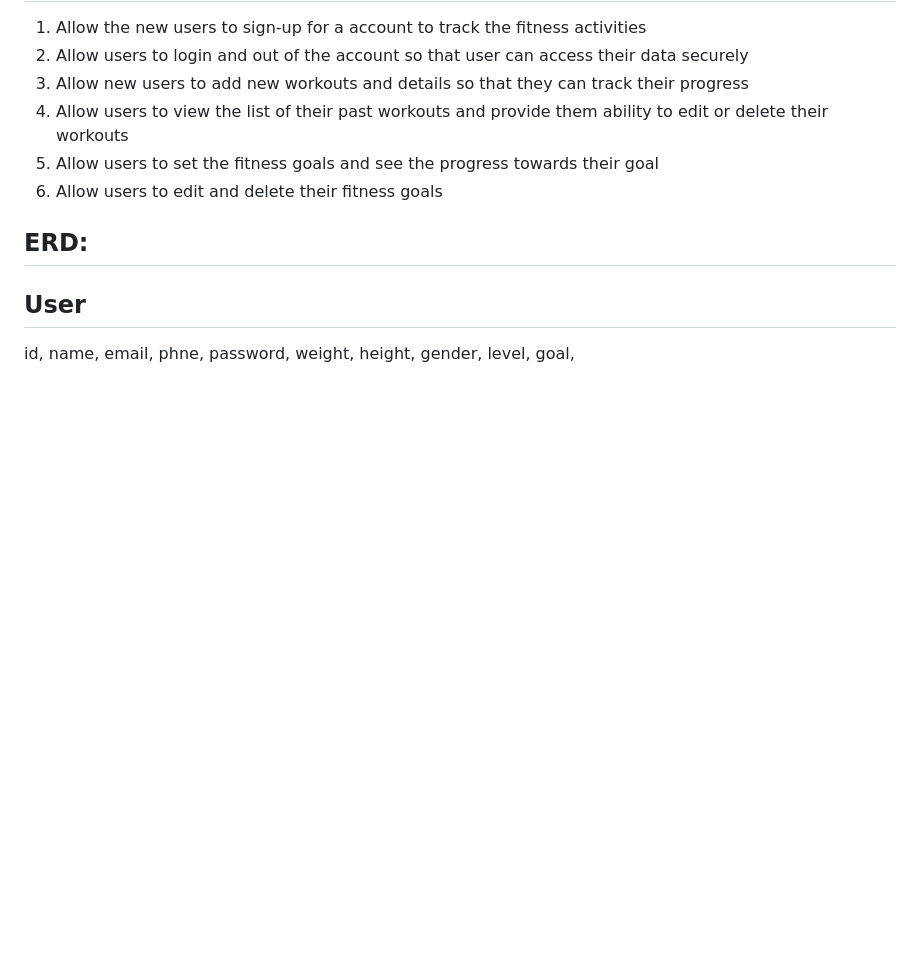
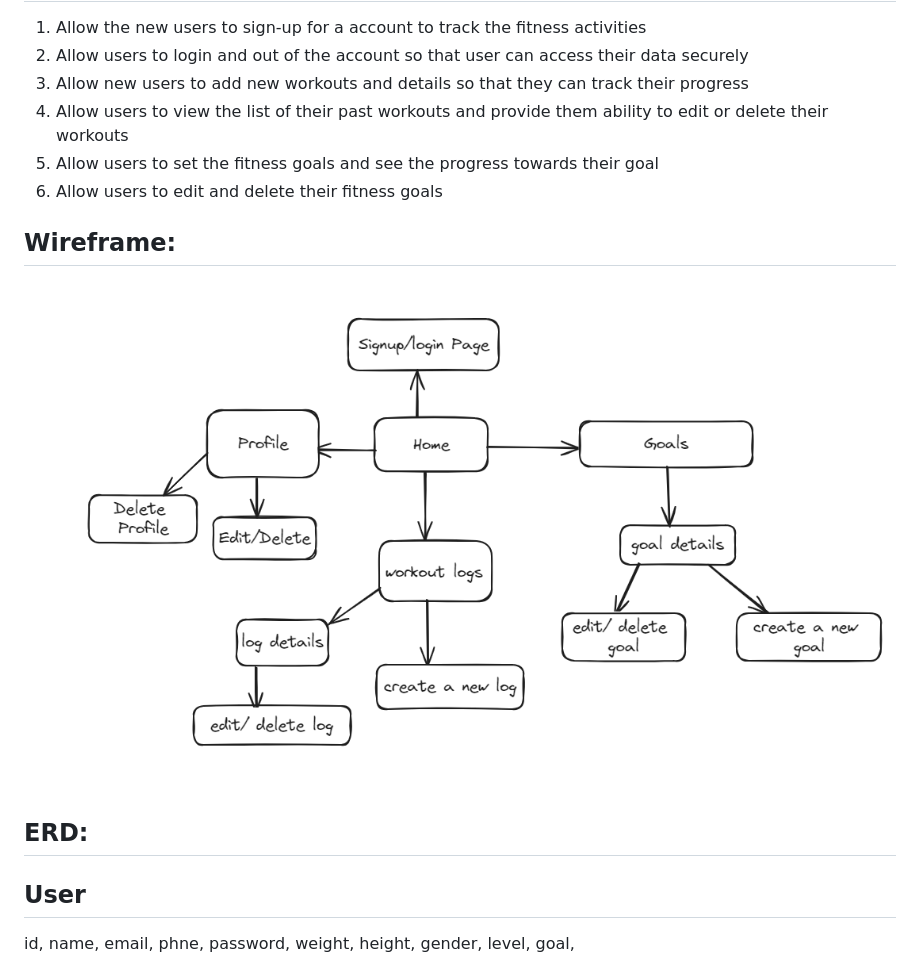
Before and after one commit to DPreet12/django-fitness-app, a Markdown page: README.md, the part around the change. Rendered like a GitHub page; pictures changed too: image.png (added); blank space fills up the shorter version.

Commit message:
feat: update readme wireframe

```diff
--- a/README.md
+++ b/README.md
@@ -14,6 +14,9 @@
 5. Allow users to set the fitness goals and see the progress towards their goal
 6. Allow users to edit and delete their fitness goals
 
+## Wireframe:
+![alt text](image.png)
+
 ## ERD:
 
 ## User
```
